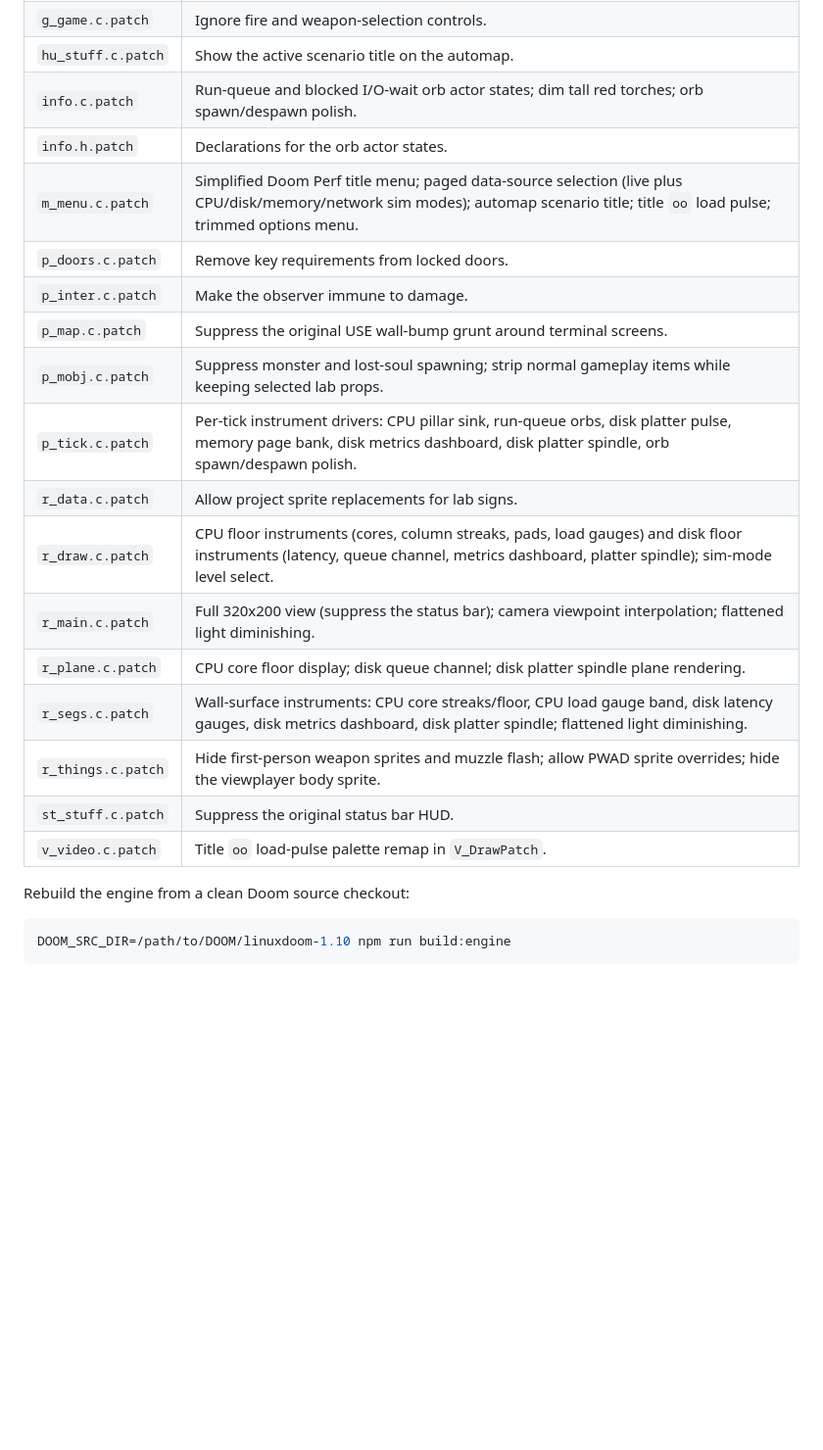
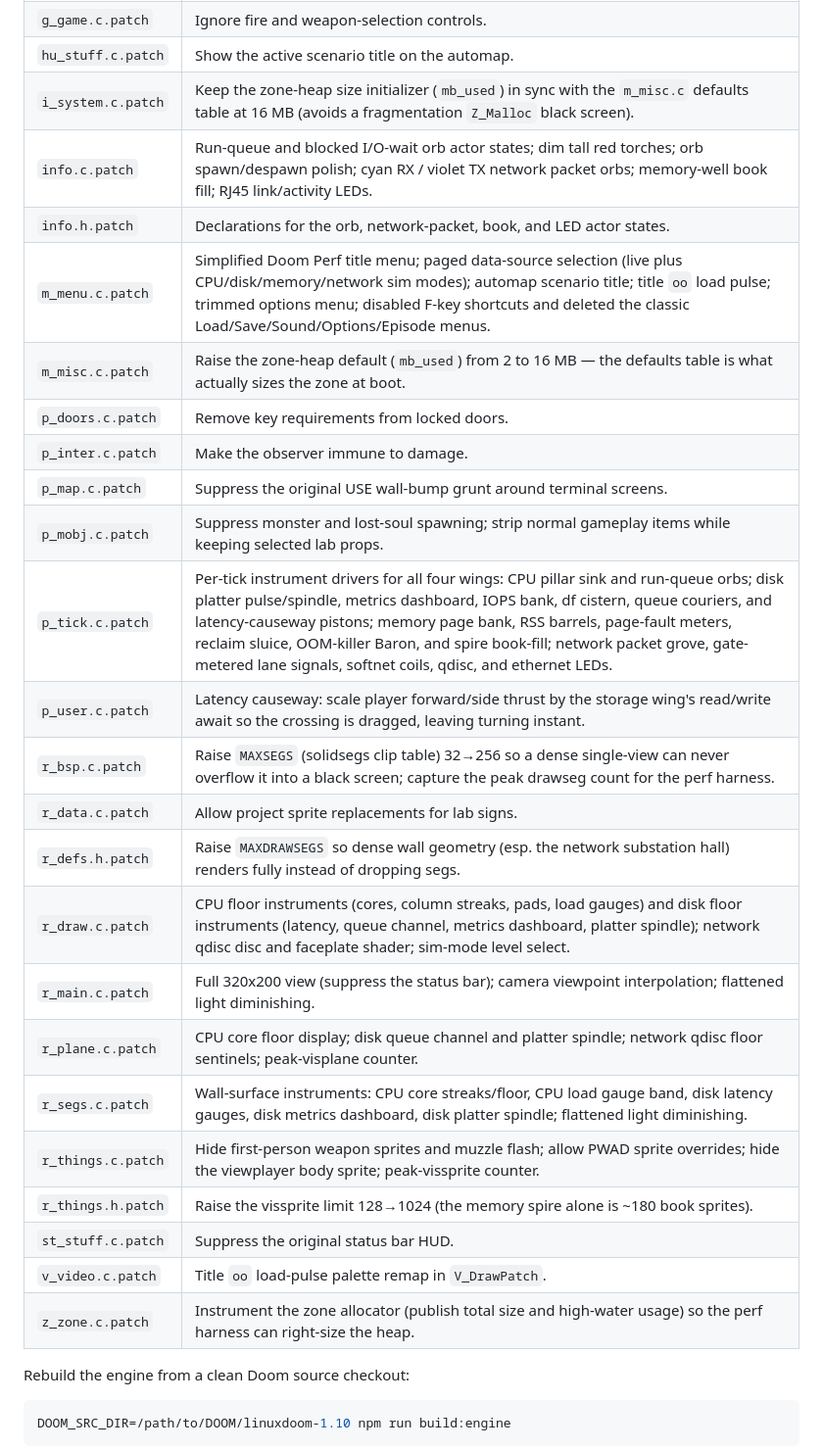
Before and after one commit to lpmi-13/doom-perf, a Markdown page: README.md, the part around one of its changes. Shown at 98% size. Drawn GitHub-style; blank space fills up the shorter version.

```diff
--- a/README.md
+++ b/README.md
@@ -340,22 +356,29 @@ in (or regenerate it by diffing a clean tree against the staged build tree).
 | `d_main.c.patch` | Allow the project PWAD with the base IWAD; hold the opening title page instead of cycling demos; uncapped render loop; title `oo` load-pulse wiring. |
 | `g_game.c.patch` | Ignore fire and weapon-selection controls. |
 | `hu_stuff.c.patch` | Show the active scenario title on the automap. |
-| `info.c.patch` | Run-queue and blocked I/O-wait orb actor states; dim tall red torches; orb spawn/despawn polish. |
-| `info.h.patch` | Declarations for the orb actor states. |
-| `m_menu.c.patch` | Simplified Doom Perf title menu; paged data-source selection (live plus CPU/disk/memory/network sim modes); automap scenario title; title `oo` load pulse; trimmed options menu. |
+| `i_system.c.patch` | Keep the zone-heap size initializer (`mb_used`) in sync with the `m_misc.c` defaults table at 16 MB (avoids a fragmentation `Z_Malloc` black screen). |
+| `info.c.patch` | Run-queue and blocked I/O-wait orb actor states; dim tall red torches; orb spawn/despawn polish; cyan RX / violet TX network packet orbs; memory-well book fill; RJ45 link/activity LEDs. |
+| `info.h.patch` | Declarations for the orb, network-packet, book, and LED actor states. |
+| `m_menu.c.patch` | Simplified Doom Perf title menu; paged data-source selection (live plus CPU/disk/memory/network sim modes); automap scenario title; title `oo` load pulse; trimmed options menu; disabled F-key shortcuts and deleted the classic Load/Save/Sound/Options/Episode menus. |
+| `m_misc.c.patch` | Raise the zone-heap default (`mb_used`) from 2 to 16 MB — the defaults table is what actually sizes the zone at boot. |
 | `p_doors.c.patch` | Remove key requirements from locked doors. |
 | `p_inter.c.patch` | Make the observer immune to damage. |
 | `p_map.c.patch` | Suppress the original USE wall-bump grunt around terminal screens. |
 | `p_mobj.c.patch` | Suppress monster and lost-soul spawning; strip normal gameplay items while keeping selected lab props. |
-| `p_tick.c.patch` | Per-tick instrument drivers: CPU pillar sink, run-queue orbs, disk platter pulse, memory page bank, disk metrics dashboard, disk platter spindle, orb spawn/despawn polish. |
+| `p_tick.c.patch` | Per-tick instrument drivers for all four wings: CPU pillar sink and run-queue orbs; disk platter pulse/spindle, metrics dashboard, IOPS bank, df cistern, queue couriers, and latency-causeway pistons; memory page bank, RSS barrels, page-fault meters, reclaim sluice, OOM-killer Baron, and spire book-fill; network packet grove, gate-metered lane signals, softnet coils, qdisc, and ethernet LEDs. |
+| `p_user.c.patch` | Latency causeway: scale player forward/side thrust by the storage wing's read/write await so the crossing is dragged, leaving turning instant. |
+| `r_bsp.c.patch` | Raise `MAXSEGS` (solidsegs clip table) 32→256 so a dense single-view can never overflow it into a black screen; capture the peak drawseg count for the perf harness. |
 | `r_data.c.patch` | Allow project sprite replacements for lab signs. |
-| `r_draw.c.patch` | CPU floor instruments (cores, column streaks, pads, load gauges) and disk floor instruments (latency, queue channel, metrics dashboard, platter spindle); sim-mode level select. |
+| `r_defs.h.patch` | Raise `MAXDRAWSEGS` so dense wall geometry (esp. the network substation hall) renders fully instead of dropping segs. |
+| `r_draw.c.patch` | CPU floor instruments (cores, column streaks, pads, load gauges) and disk floor instruments (latency, queue channel, metrics dashboard, platter spindle); network qdisc disc and faceplate shader; sim-mode level select. |
 | `r_main.c.patch` | Full 320x200 view (suppress the status bar); camera viewpoint interpolation; flattened light diminishing. |
-| `r_plane.c.patch` | CPU core floor display; disk queue channel; disk platter spindle plane rendering. |
+| `r_plane.c.patch` | CPU core floor display; disk queue channel and platter spindle; network qdisc floor sentinels; peak-visplane counter. |
 | `r_segs.c.patch` | Wall-surface instruments: CPU core streaks/floor, CPU load gauge band, disk latency gauges, disk metrics dashboard, disk platter spindle; flattened light diminishing. |
-| `r_things.c.patch` | Hide first-person weapon sprites and muzzle flash; allow PWAD sprite overrides; hide the viewplayer body sprite. |
+| `r_things.c.patch` | Hide first-person weapon sprites and muzzle flash; allow PWAD sprite overrides; hide the viewplayer body sprite; peak-vissprite counter. |
+| `r_things.h.patch` | Raise the vissprite limit 128→1024 (the memory spire alone is ~180 book sprites). |
 | `st_stuff.c.patch` | Suppress the original status bar HUD. |
 | `v_video.c.patch` | Title `oo` load-pulse palette remap in `V_DrawPatch`. |
+| `z_zone.c.patch` | Instrument the zone allocator (publish total size and high-water usage) so the perf harness can right-size the heap. |
 
 Rebuild the engine from a clean Doom source checkout:
 
```
Also changed, not shown: other parts of README.md (+63 -42 lines).
